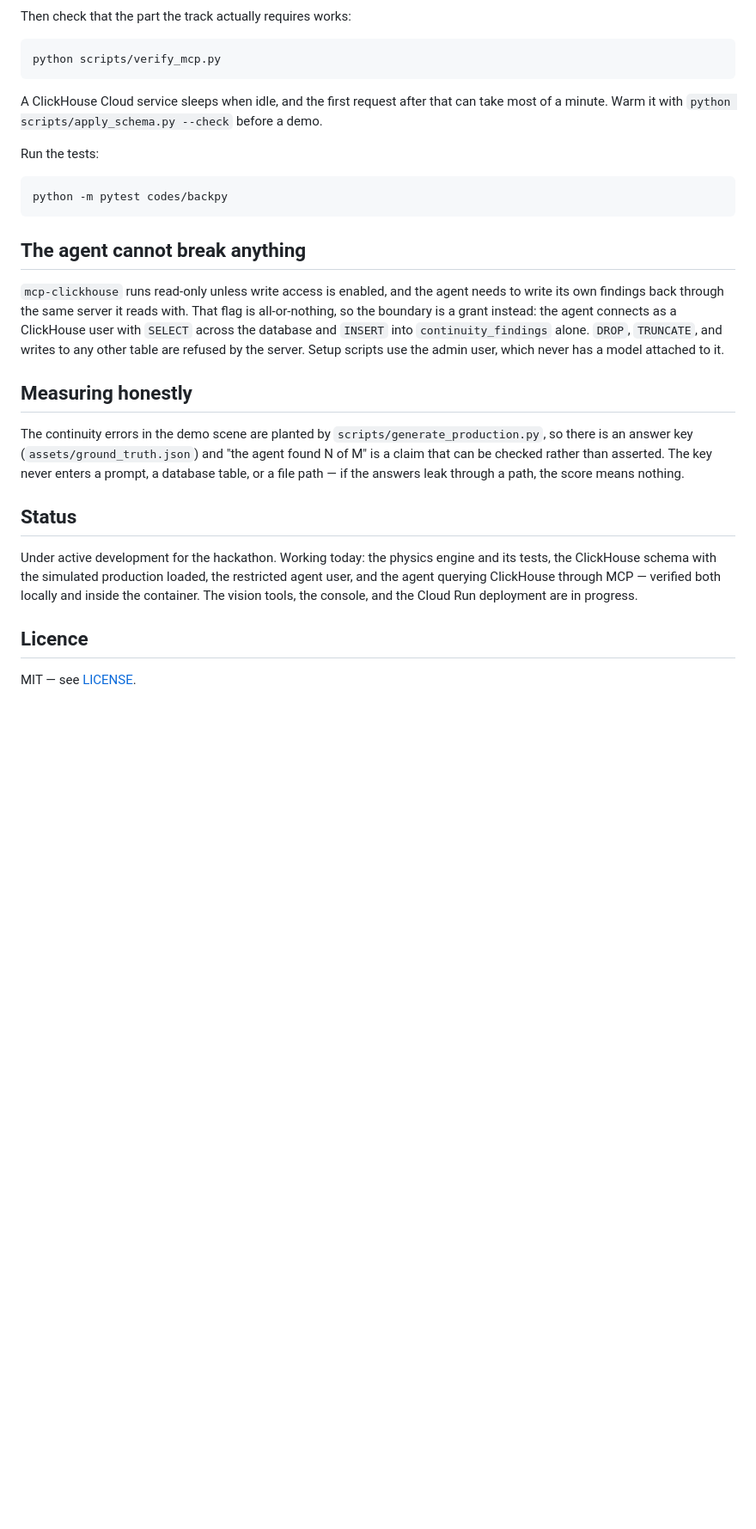
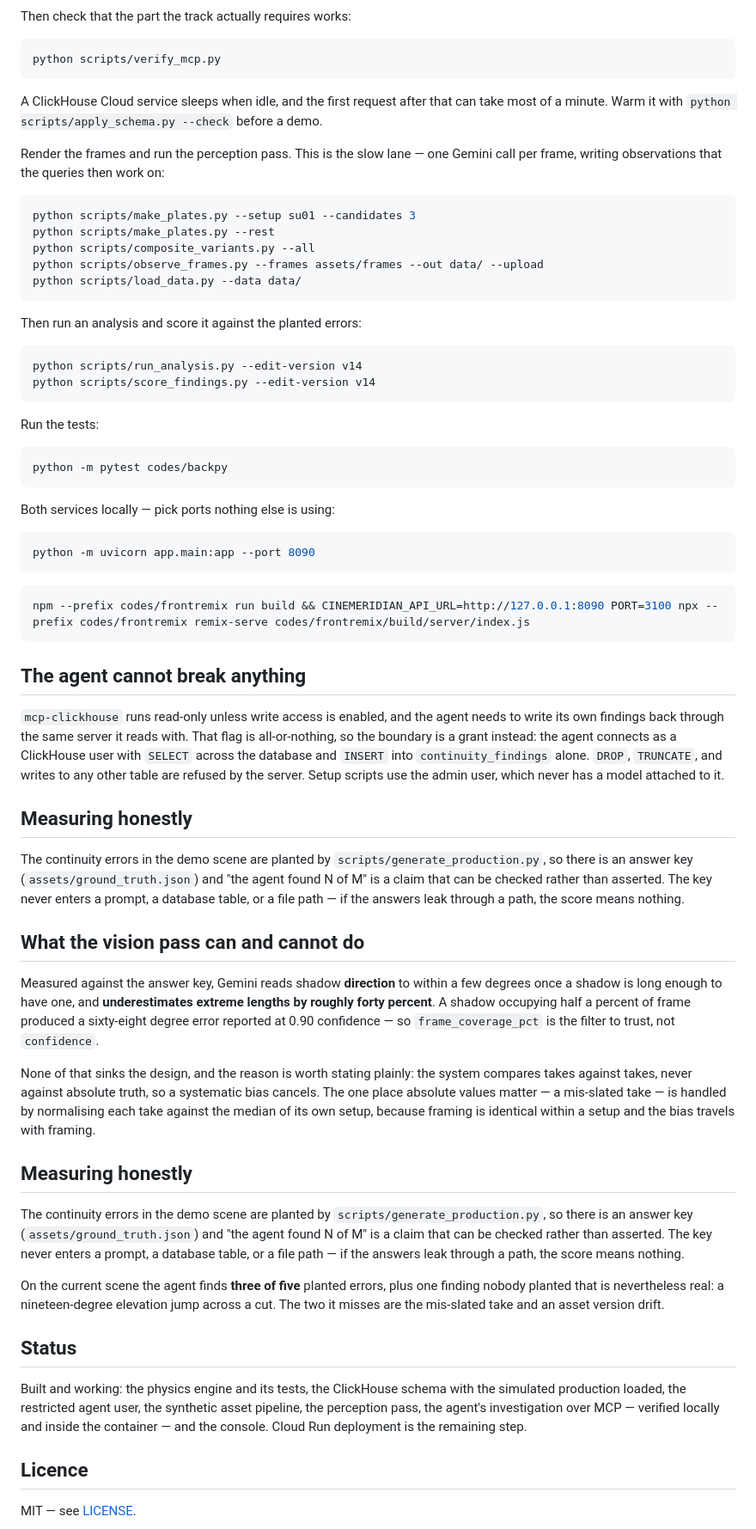
Before and after one commit to eziedutech/cinemeridian, a Markdown page: README.md, the part around one of its changes. Shown at 86% size. Rendered like a GitHub page; blank space fills up the shorter version.

Commit message:
Bring the README up to what the system actually does
Adds the honest account of what the vision pass measures well and what it does
not, and the score against the planted errors - three of five, plus one real
finding nobody planted.

````diff
--- a/README.md
+++ b/README.md
@@ -143,10 +156,38 @@ A ClickHouse Cloud service sleeps when idle, and the first request after that
 can take most of a minute. Warm it with `python scripts/apply_schema.py --check`
 before a demo.
 
+Render the frames and run the perception pass. This is the slow lane — one
+Gemini call per frame, writing observations that the queries then work on:
+
+```bash
+python scripts/make_plates.py --setup su01 --candidates 3
+python scripts/make_plates.py --rest
+python scripts/composite_variants.py --all
+python scripts/observe_frames.py --frames assets/frames --out data/ --upload
+python scripts/load_data.py --data data/
+```
+
+Then run an analysis and score it against the planted errors:
+
+```bash
+python scripts/run_analysis.py --edit-version v14
+python scripts/score_findings.py --edit-version v14
+```
+
 Run the tests:
 
 ```bash
 python -m pytest codes/backpy
+```
+
+Both services locally — pick ports nothing else is using:
+
+```bash
+python -m uvicorn app.main:app --port 8090
+```
+
+```bash
+npm --prefix codes/frontremix run build && CINEMERIDIAN_API_URL=http://127.0.0.1:8090 PORT=3100 npx --prefix codes/frontremix remix-serve codes/frontremix/build/server/index.js
 ```
 
 ## The agent cannot break anything
@@ -168,13 +209,41 @@ be checked rather than asserted. The key never enters a prompt, a database
 table, or a file path — if the answers leak through a path, the score means
 nothing.
 
+## What the vision pass can and cannot do
+
+Measured against the answer key, Gemini reads shadow **direction** to within a
+few degrees once a shadow is long enough to have one, and **underestimates
+extreme lengths by roughly forty percent**. A shadow occupying half a percent of
+frame produced a sixty-eight degree error reported at 0.90 confidence — so
+`frame_coverage_pct` is the filter to trust, not `confidence`.
+
+None of that sinks the design, and the reason is worth stating plainly: the
+system compares takes against takes, never against absolute truth, so a
+systematic bias cancels. The one place absolute values matter — a mis-slated
+take — is handled by normalising each take against the median of its own setup,
+because framing is identical within a setup and the bias travels with framing.
+
+## Measuring honestly
+
+The continuity errors in the demo scene are planted by
+`scripts/generate_production.py`, so there is an answer key
+(`assets/ground_truth.json`) and "the agent found N of M" is a claim that can
+be checked rather than asserted. The key never enters a prompt, a database
+table, or a file path — if the answers leak through a path, the score means
+nothing.
+
+On the current scene the agent finds **three of five** planted errors, plus one
+finding nobody planted that is nevertheless real: a nineteen-degree elevation
+jump across a cut. The two it misses are the mis-slated take and an asset
+version drift.
+
 ## Status
 
-Under active development for the hackathon. Working today: the physics engine
-and its tests, the ClickHouse schema with the simulated production loaded, the
-restricted agent user, and the agent querying ClickHouse through MCP — verified
-both locally and inside the container. The vision tools, the console, and the
-Cloud Run deployment are in progress.
+Built and working: the physics engine and its tests, the ClickHouse schema with
+the simulated production loaded, the restricted agent user, the synthetic asset
+pipeline, the perception pass, the agent's investigation over MCP — verified
+locally and inside the container — and the console. Cloud Run deployment is the
+remaining step.
 
 ## Licence
 
````
Also changed, not shown: other parts of README.md (+14 -1 lines).
